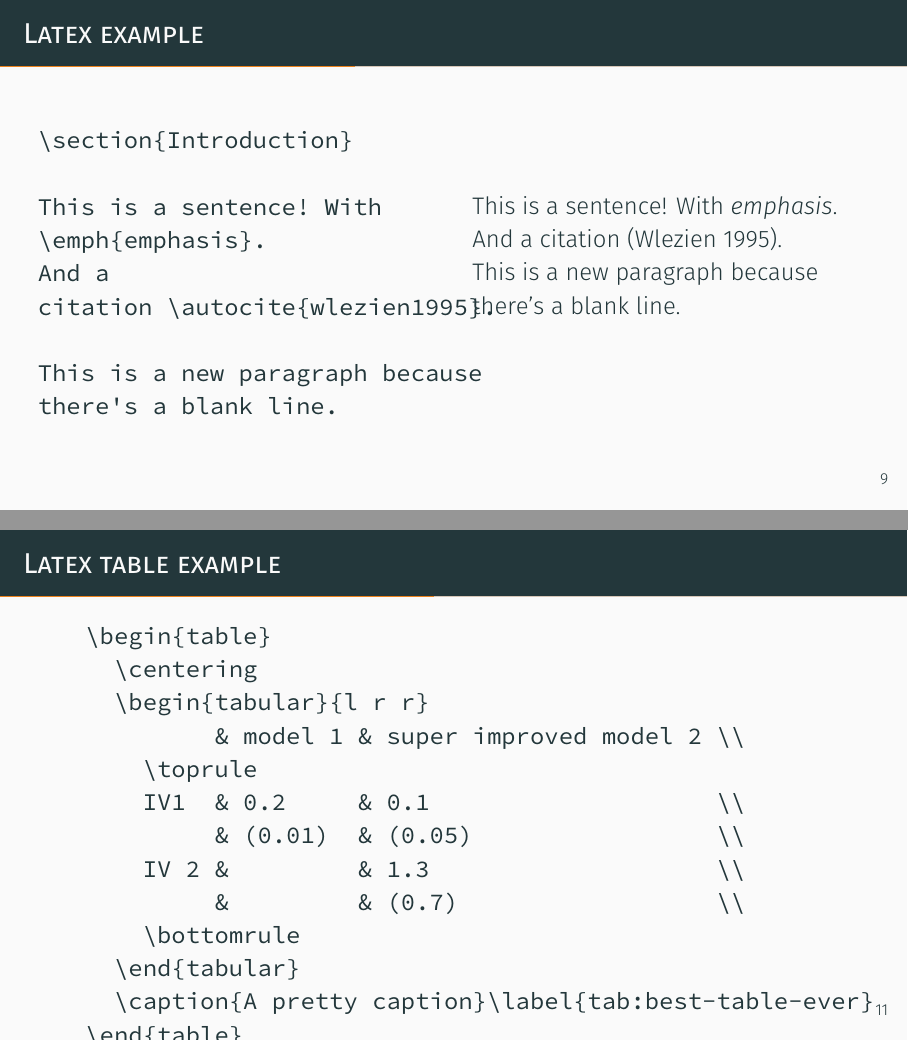
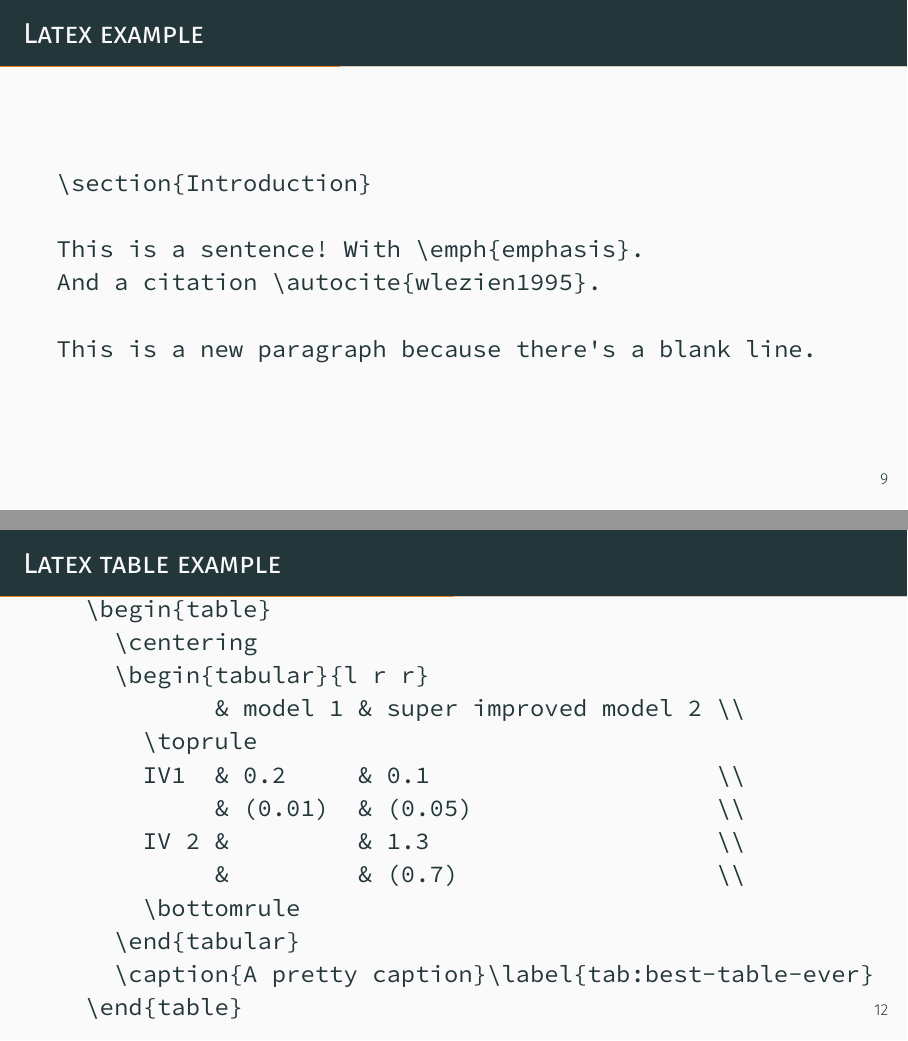
Before and after one commit to bapfeld/best-practices-workflow, LaTeX slides (presentation/best-practices-presentation.tex): pages 34 and 36 of 60 before the commit and pages 32 and 35 of 59 after it, joined at a grey line. Compiled offline with XeLaTeX.

Commit message:
Better spacing

```diff
--- a/presentation/best-practices-presentation.tex
+++ b/presentation/best-practices-presentation.tex
@@ -108,27 +108,22 @@
 
 \begin{frame}[fragile]
   \frametitle{Latex example}
-  \begin{columns}
-    \begin{column}{0.5\textwidth}
 \begin{verbatim}
 \section{Introduction}
 
-This is a sentence! With
-\emph{emphasis}.
-And a
-citation \autocite{wlezien1995}.
+This is a sentence! With \emph{emphasis}.
+And a citation \autocite{wlezien1995}.
 
-This is a new paragraph because
-there's a blank line.
+This is a new paragraph because there's a blank line.
 \end{verbatim}
-    \end{column}
-    \begin{column}{0.5\textwidth}
-      This is a sentence! With \emph{emphasis}.
-      And a citation \autocite{wlezien1995}.
+\end{frame}
 
-      This is a new paragraph because there's a blank line.
-    \end{column}
-  \end{columns}
+\begin{frame}
+  \frametitle{Latex example}
+  This is a sentence! With \emph{emphasis}.
+  And a citation \autocite{wlezien1995}.
+
+  This is a new paragraph because there's a blank line.
 \end{frame}
 
 \begin{frame}[fragile]
@@ -150,6 +145,7 @@ there's a blank line.
 
 \begin{frame}[fragile]
   \frametitle{Latex table example}
+  \vspace{-0.19in}
 \begin{verbatim}
   \begin{table}
     \centering
```
